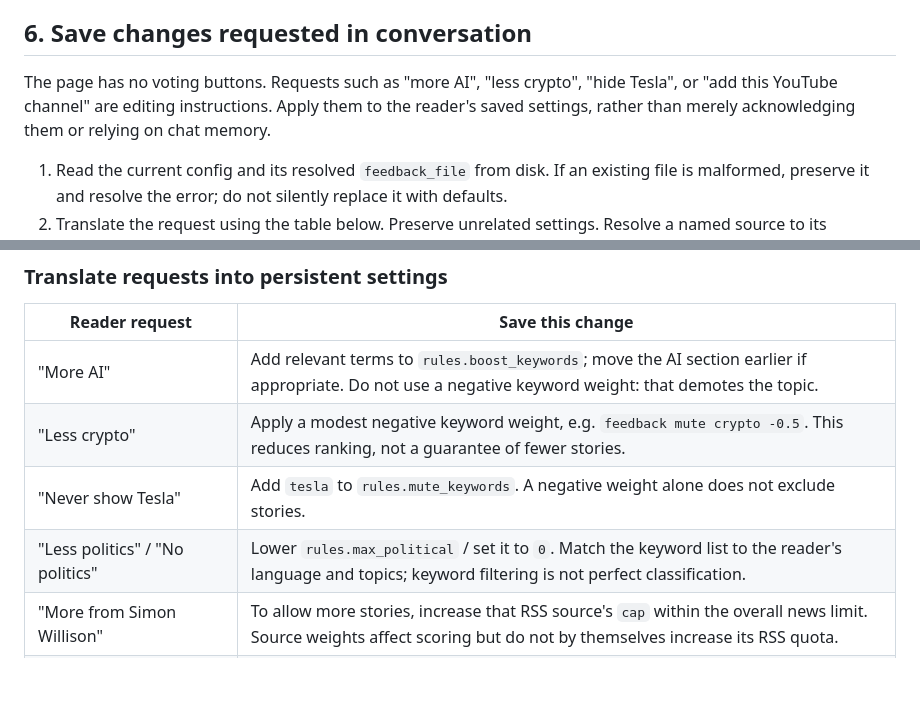
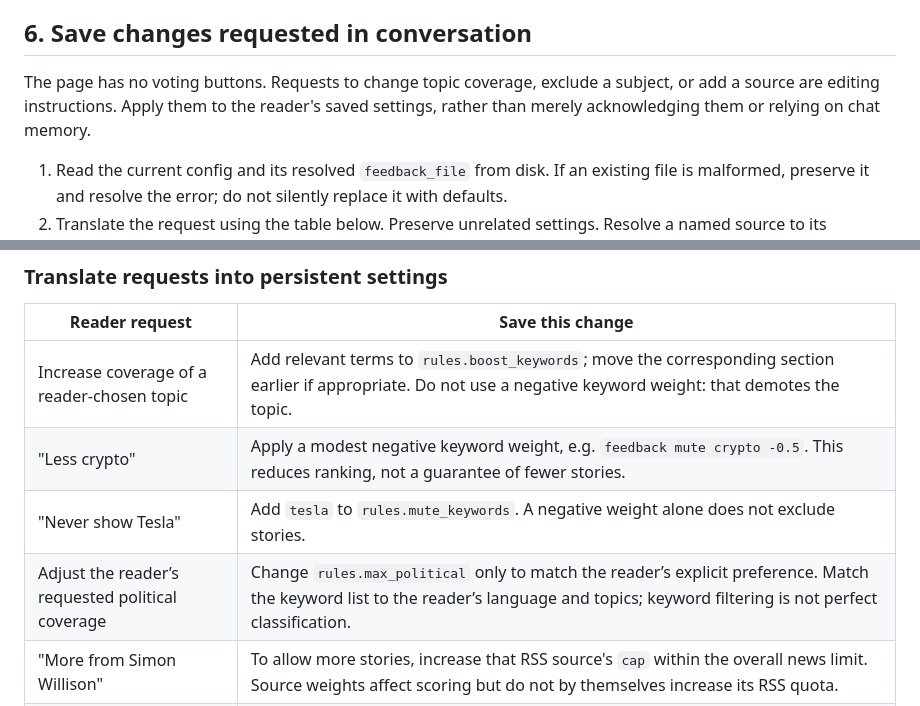
Before and after one commit to bowetter1/sharectl-edition, a Markdown page: SKILL.md, 2 parts joined by grey strips. Drawn GitHub-style; blank space fills up the shorter version.

Commit message:
Use neutral coverage examples in agent instructions

```diff
--- a/SKILL.md
+++ b/SKILL.md
@@ -115,7 +115,7 @@ The job must use the same absolute config path and preference file as the conver
 
 ## 6. Save changes requested in conversation
 
-The page has no voting buttons. Requests such as "more AI", "less crypto", "hide Tesla", or "add this YouTube channel" are editing instructions. Apply them to the reader's saved settings, rather than merely acknowledging them or relying on chat memory.
+The page has no voting buttons. Requests to change topic coverage, exclude a subject, or add a source are editing instructions. Apply them to the reader's saved settings, rather than merely acknowledging them or relying on chat memory.
 
 1. Read the current config and its resolved `feedback_file` from disk. If an existing file is malformed, preserve it and resolve the error; do not silently replace it with defaults.
 2. Translate the request using the table below. Preserve unrelated settings. Resolve a named source to its configured ID. Ask only when ambiguity would materially change the result.
@@ -127,10 +127,10 @@ The page has no voting buttons. Requests such as "more AI", "less crypto", "hide
 
 | Reader request | Save this change |
 | --- | --- |
-| "More AI" | Add relevant terms to `rules.boost_keywords`; move the AI section earlier if appropriate. Do not use a negative keyword weight: that demotes the topic. |
+| Increase coverage of a reader-chosen topic | Add relevant terms to `rules.boost_keywords`; move the corresponding section earlier if appropriate. Do not use a negative keyword weight: that demotes the topic. |
 | "Less crypto" | Apply a modest negative keyword weight, e.g. `feedback mute crypto -0.5`. This reduces ranking, not a guarantee of fewer stories. |
 | "Never show Tesla" | Add `tesla` to `rules.mute_keywords`. A negative weight alone does not exclude stories. |
-| "Less politics" / "No politics" | Lower `rules.max_political` / set it to `0`. Match the keyword list to the reader's language and topics; keyword filtering is not perfect classification. |
+| Adjust the reader’s requested political coverage | Change `rules.max_political` only to match the reader’s explicit preference. Match the keyword list to the reader’s language and topics; keyword filtering is not perfect classification. |
 | "More from Simon Willison" | To allow more stories, increase that RSS source's `cap` within the overall news limit. Source weights affect scoring but do not by themselves increase its RSS quota. |
 | "Max two from The Verge" | Set `cap: 2` on the existing `verge` RSS source. |
 | "Hide The Verge" | Run `feedback hide verge` with the active config; use the actual configured source ID. |
```
